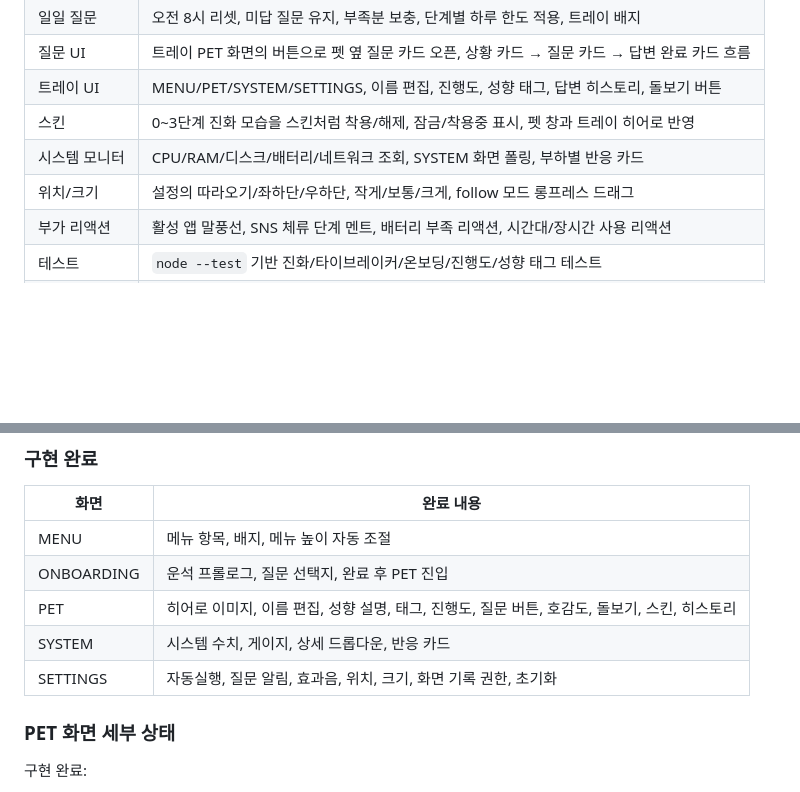
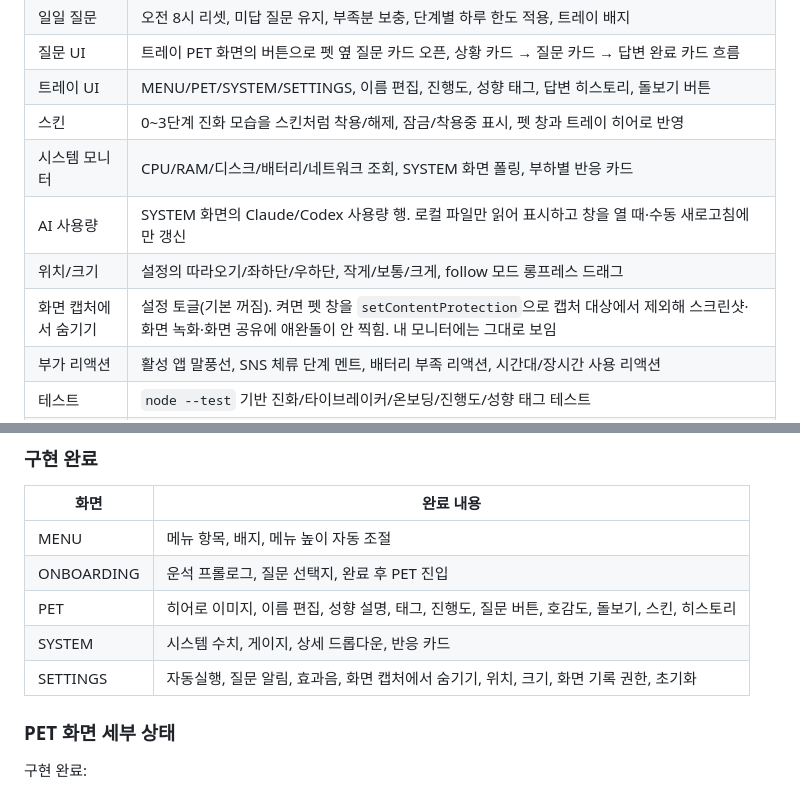
Before and after one commit to jeondowon/rockie, a Markdown page: docs/plan.md, 2 parts joined by grey strips. GitHub-like rendering; blank space fills up the shorter version.

```diff
--- a/docs/plan.md
+++ b/docs/plan.md
@@ -23,7 +23,9 @@ deskPet 캐릭터에 성향 발견형 성장 요소를 추가한다. 사용자
 | 트레이 UI | MENU/PET/SYSTEM/SETTINGS, 이름 편집, 진행도, 성향 태그, 답변 히스토리, 돌보기 버튼 |
 | 스킨 | 0~3단계 진화 모습을 스킨처럼 착용/해제, 잠금/착용중 표시, 펫 창과 트레이 히어로 반영 |
 | 시스템 모니터 | CPU/RAM/디스크/배터리/네트워크 조회, SYSTEM 화면 폴링, 부하별 반응 카드 |
+| AI 사용량 | SYSTEM 화면의 Claude/Codex 사용량 행. 로컬 파일만 읽어 표시하고 창을 열 때·수동 새로고침에만 갱신 |
 | 위치/크기 | 설정의 따라오기/좌하단/우하단, 작게/보통/크게, follow 모드 롱프레스 드래그 |
+| 화면 캡처에서 숨기기 | 설정 토글(기본 꺼짐). 켜면 펫 창을 `setContentProtection`으로 캡처 대상에서 제외해 스크린샷·화면 녹화·화면 공유에 애완돌이 안 찍힘. 내 모니터에는 그대로 보임 |
 | 부가 리액션 | 활성 앱 말풍선, SNS 체류 단계 멘트, 배터리 부족 리액션, 시간대/장시간 사용 리액션 |
 | 테스트 | `node --test` 기반 진화/타이브레이커/온보딩/진행도/성향 태그 테스트 |
 | 배포 웹사이트 | 펫 화면 후원 카드·설정 하단에서 홈페이지 방문 링크 열기 | 방문 및 다운로드 수 기록 |
@@ -330,7 +332,7 @@ deskPet 캐릭터에 성향 발견형 성장 요소를 추가한다. 사용자
 | ONBOARDING | 운석 프롤로그, 질문 선택지, 완료 후 PET 진입 |
 | PET | 히어로 이미지, 이름 편집, 성향 설명, 태그, 진행도, 질문 버튼, 호감도, 돌보기, 스킨, 히스토리 |
 | SYSTEM | 시스템 수치, 게이지, 상세 드롭다운, 반응 카드 |
-| SETTINGS | 자동실행, 질문 알림, 효과음, 위치, 크기, 화면 기록 권한, 초기화 |
+| SETTINGS | 자동실행, 질문 알림, 효과음, 화면 캡처에서 숨기기, 위치, 크기, 화면 기록 권한, 초기화 |
 
 ### PET 화면 세부 상태
 
```
Also changed, not shown: other parts of docs/plan.md (+36 -1 lines).
